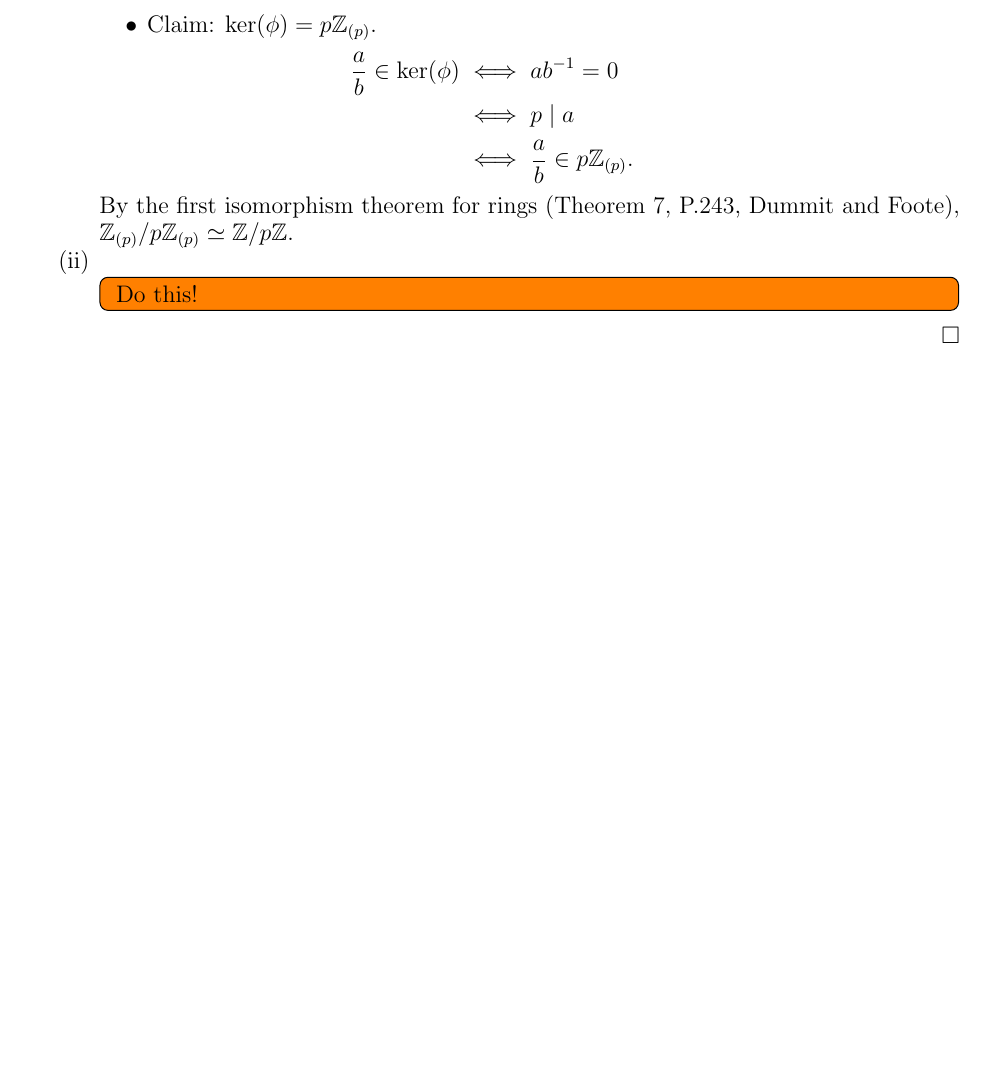
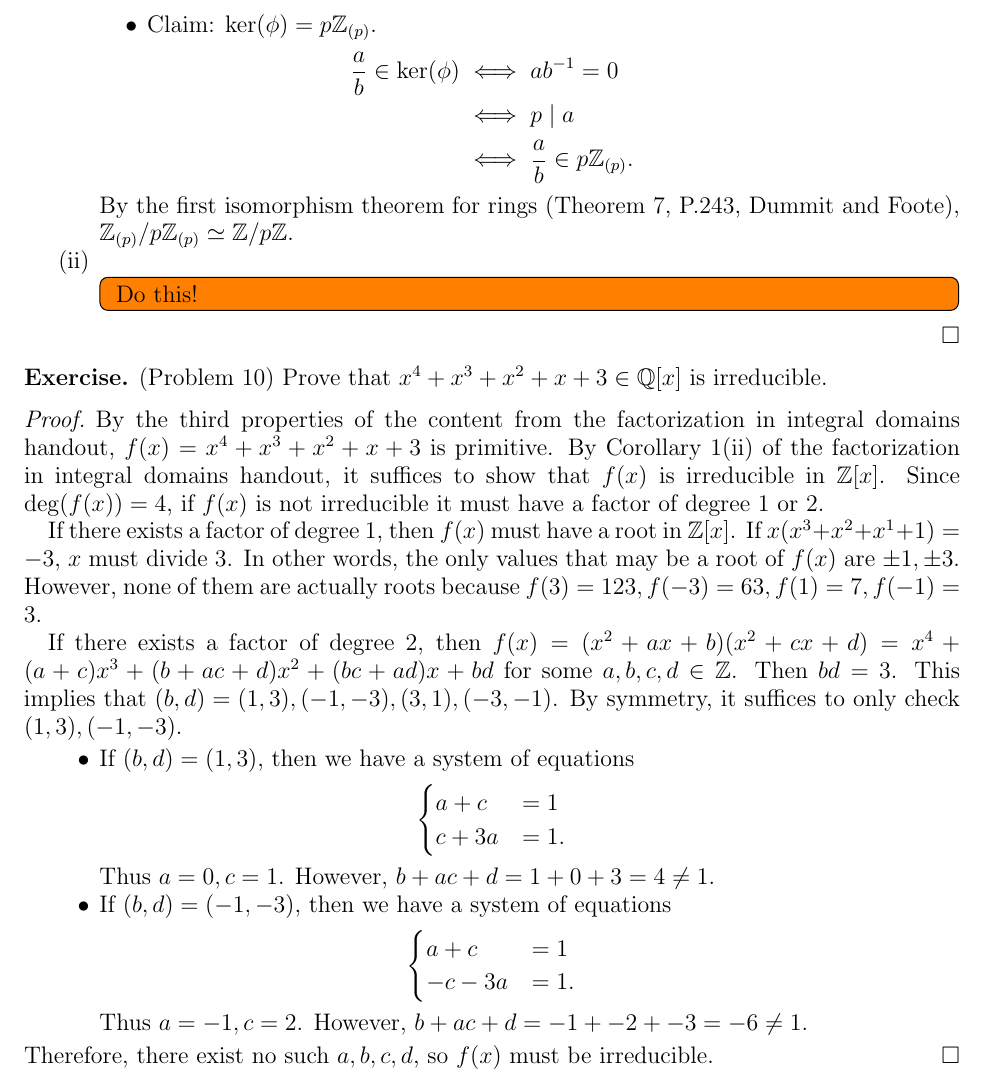
Before and after one commit to hidenori-shinohara/courses, a LaTeX paper (math601/10-23/math601-10-23.tex): part of page 4 of 4, cut so that both start at the same text, the shorter picture padded with empty space. Compiled offline with pdfLaTeX.

Commit message:
Finish Problem 10 (Factorization in Integral Domains, 601)

```diff
--- a/math601/10-23/math601-10-23.tex
+++ b/math601/10-23/math601-10-23.tex
@@ -284,4 +284,47 @@
   \end{enumerate}
 \end{proof}
 
+\begin{exer}{(Problem 10)}
+  Prove that $x^4 + x^3 + x^2 + x + 3 \in \mathbb{Q}[x]$ is irreducible.
+\end{exer}
+
+\begin{proof}
+  By the third properties of the content from the factorization in integral domains handout, $f(x) = x^4 + x^3 + x^2 + x + 3$ is primitive.
+  By Corollary 1(ii) of the factorization in integral domains handout, it suffices to show that $f(x)$ is irreducible in $\mathbb{Z}[x]$.
+  Since $\deg(f(x)) = 4$, if $f(x)$ is not irreducible it must have a factor of degree 1 or 2.
+
+  If there exists a factor of degree 1, then $f(x)$ must have a root in $\mathbb{Z}[x]$.
+  If $x(x^3 + x^2 + x^1 + 1) = -3$, $x$ must divide 3.
+  In other words, the only values that may be a root of $f(x)$ are $\pm 1, \pm 3$.
+  However, none of them are actually roots because $f(3) = 123, f(-3) = 63, f(1) = 7, f(-1) = 3$.
+
+  If there exists a factor of degree 2, then $f(x) = (x^2 + ax + b)(x^2 + cx + d) = x^4 + (a + c)x^3 + (b + ac + d)x^2 + (bc + ad)x + bd$ for some $a, b, c, d \in \mathbb{Z}$.
+  Then $bd = 3$.
+  This implies that $(b, d) = (1, 3), (-1, -3), (3, 1), (-3, -1)$.
+  By symmetry, it suffices to only check $(1, 3), (-1, -3)$.
+  \begin{itemize}
+    \item
+      If $(b, d) = (1, 3)$, then we have a system of equations
+      \begin{align*}
+        \begin{cases}
+          a + c &= 1 \\
+          c + 3a &= 1.
+        \end{cases}
+      \end{align*}
+      Thus $a = 0, c = 1$.
+      However, $b + ac + d = 1 + 0 + 3 = 4 \ne 1$.
+    \item
+      If $(b, d) = (-1, -3)$, then we have a system of equations
+      \begin{align*}
+        \begin{cases}
+          a + c &= 1 \\
+          -c - 3a &= 1.
+        \end{cases}
+      \end{align*}
+      Thus $a = -1, c = 2$.
+      However, $b + ac + d = -1 + -2 + -3 = -6 \ne 1$.
+  \end{itemize}
+  Therefore, there exist no such $a, b, c, d$, so $f(x)$ must be irreducible.
+\end{proof}
+
 \end{document}
```
Also changed, not shown: math601/10-23/math601-10-23.pdf, 1 other file.
